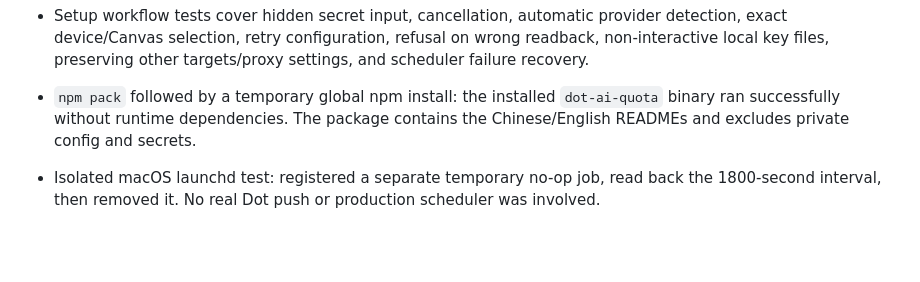
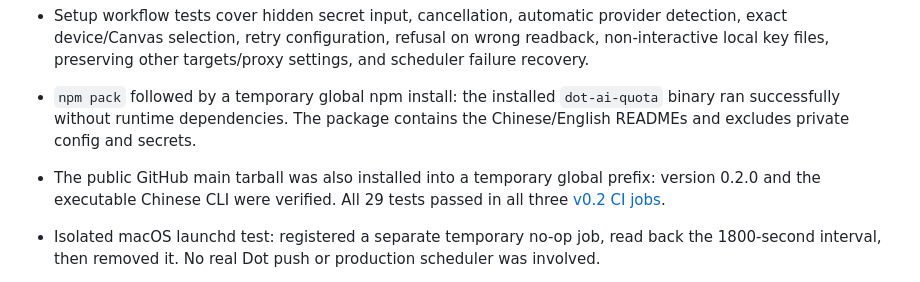
Before and after one commit to YuHoYe/dot-ai-quota, a Markdown page: docs/verification.md, the part around the change. GitHub-like rendering; blank space fills up the shorter version.

Commit message:
docs: 记录向导版本安装与 CI 验证

```diff
--- a/docs/verification.md
+++ b/docs/verification.md
@@ -16,6 +16,7 @@ Date: 2026-09-14. v0.2 setup-wizard update, Node.js 24.18.0 on macOS.
 
 - Setup workflow tests cover hidden secret input, cancellation, automatic provider detection, exact device/Canvas selection, retry configuration, refusal on wrong readback, non-interactive local key files, preserving other targets/proxy settings, and scheduler failure recovery.
 - `npm pack` followed by a temporary global npm install: the installed `dot-ai-quota` binary ran successfully without runtime dependencies. The package contains the Chinese/English READMEs and excludes private config and secrets.
+- The public GitHub main tarball was also installed into a temporary global prefix: version 0.2.0 and the executable Chinese CLI were verified. All 29 tests passed in all three [v0.2 CI jobs](https://github.com/YuHoYe/dot-ai-quota/actions/runs/34802674503).
 - Isolated macOS launchd test: registered a separate temporary no-op job, read back the 1800-second interval, then removed it. No real Dot push or production scheduler was involved.
 - The Chinese card screenshot and optional dashboard screenshot were regenerated from the actual v0.2 demo; the display card now defaults to Chinese.
 
```
